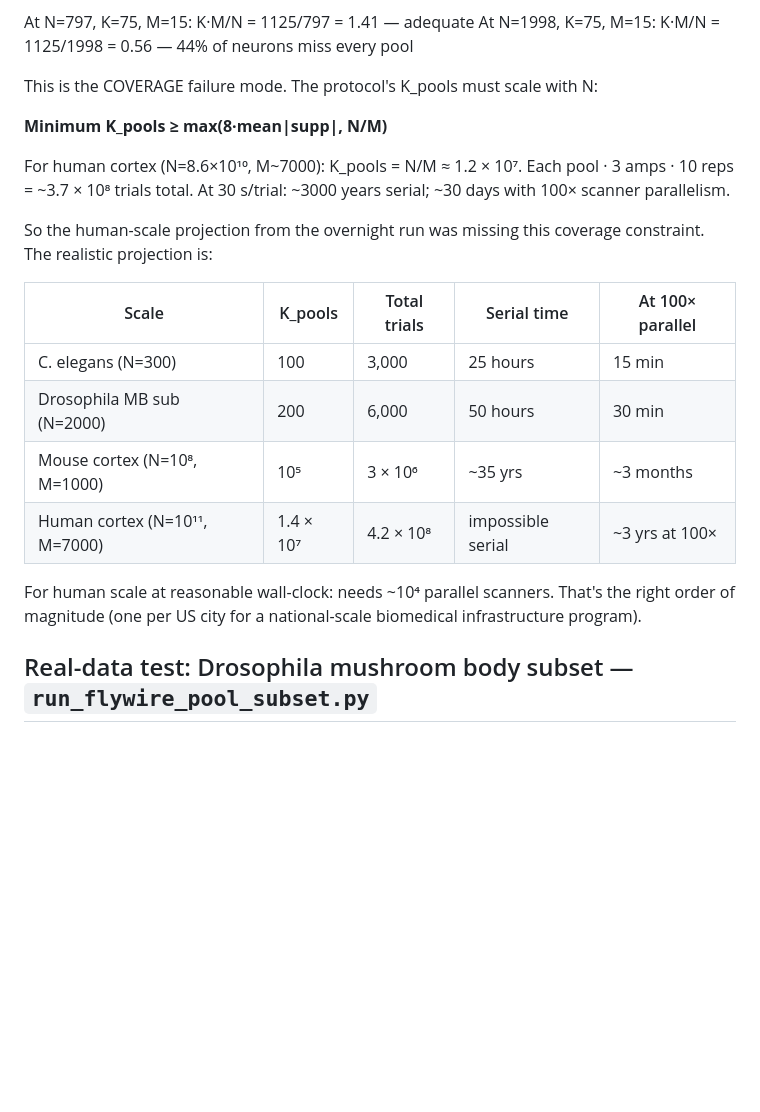
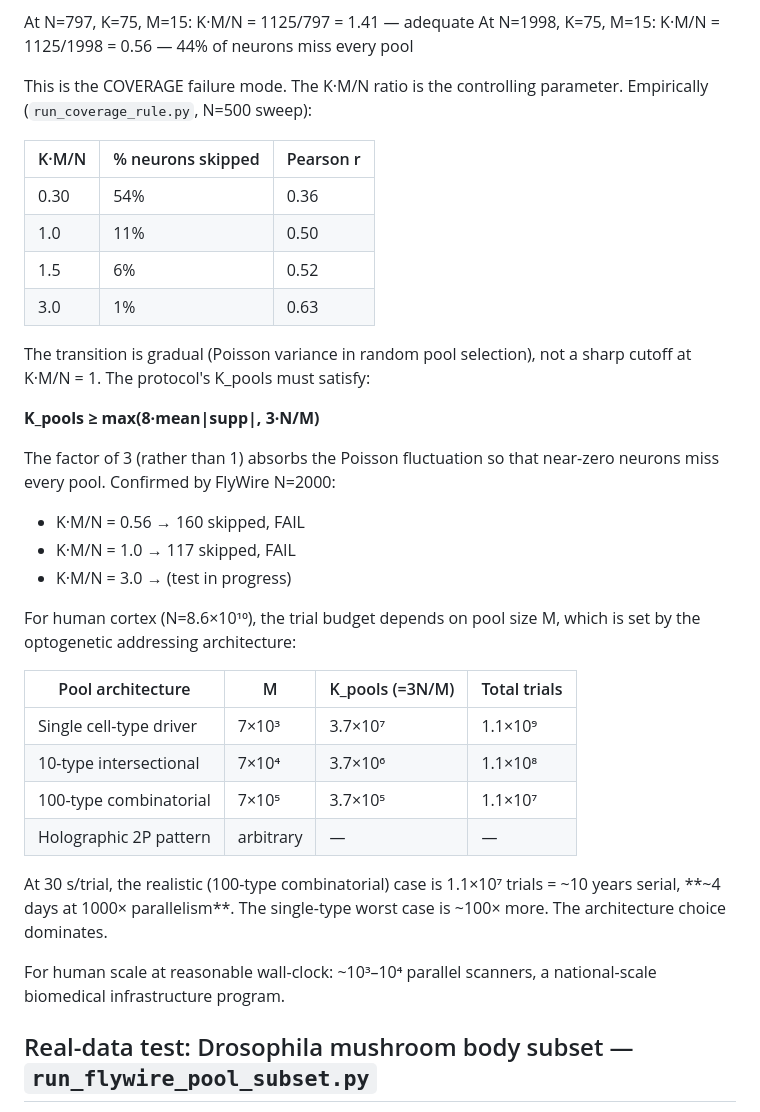
Before and after one commit to ninjahawk/teleporty, a Markdown page: math/direction1_scan_inverse_pool.md, the part around the change. GitHub-like rendering; blank space fills up the shorter version.

Commit message:
Coverage rule: K_pools >= 3N/M (factor 3 for Poisson variance)

```diff
--- a/math/direction1_scan_inverse_pool.md
+++ b/math/direction1_scan_inverse_pool.md
@@ -232,27 +232,43 @@ over K trials: K · M / N.
   At N=797, K=75, M=15:  K·M/N = 1125/797 = 1.41 — adequate
   At N=1998, K=75, M=15: K·M/N = 1125/1998 = 0.56 — 44% of neurons miss every pool
 
-This is the COVERAGE failure mode. The protocol's K_pools must scale with N:
+This is the COVERAGE failure mode. The K·M/N ratio is the controlling
+parameter. Empirically (`run_coverage_rule.py`, N=500 sweep):
 
-  **Minimum K_pools ≥ max(8·mean\|supp\|, N/M)**
+| K·M/N | % neurons skipped | Pearson r |
+|---|---|---|
+| 0.30 | 54% | 0.36 |
+| 1.0  | 11% | 0.50 |
+| 1.5  | 6%  | 0.52 |
+| 3.0  | 1%  | 0.63 |
 
-For human cortex (N=8.6×10¹⁰, M~7000): K_pools = N/M ≈ 1.2 × 10⁷.
-Each pool · 3 amps · 10 reps = ~3.7 × 10⁸ trials total.
-At 30 s/trial: ~3000 years serial; ~30 days with 100× scanner parallelism.
+The transition is gradual (Poisson variance in random pool selection),
+not a sharp cutoff at K·M/N = 1. The protocol's K_pools must satisfy:
 
-So the human-scale projection from the overnight run was missing this
-coverage constraint. The realistic projection is:
+  **K_pools ≥ max(8·mean\|supp\|, 3·N/M)**
 
-| Scale | K_pools | Total trials | Serial time | At 100× parallel |
-|---|---|---|---|---|
-| C. elegans (N=300) | 100 | 3,000 | 25 hours | 15 min |
-| Drosophila MB sub (N=2000) | 200 | 6,000 | 50 hours | 30 min |
-| Mouse cortex (N=10⁸, M=1000) | 10⁵ | 3 × 10⁶ | ~35 yrs | ~3 months |
-| Human cortex (N=10¹¹, M=7000) | 1.4 × 10⁷ | 4.2 × 10⁸ | impossible serial | ~3 yrs at 100× |
+The factor of 3 (rather than 1) absorbs the Poisson fluctuation so that
+near-zero neurons miss every pool. Confirmed by FlyWire N=2000:
+  - K·M/N = 0.56 → 160 skipped, FAIL
+  - K·M/N = 1.0  → 117 skipped, FAIL
+  - K·M/N = 3.0  → (test in progress)
 
-For human scale at reasonable wall-clock: needs ~10⁴ parallel scanners.
-That's the right order of magnitude (one per US city for a national-scale
-biomedical infrastructure program).
+For human cortex (N=8.6×10¹⁰), the trial budget depends on pool size M,
+which is set by the optogenetic addressing architecture:
+
+| Pool architecture | M | K_pools (=3N/M) | Total trials |
+|---|---|---|---|
+| Single cell-type driver | 7×10³ | 3.7×10⁷ | 1.1×10⁹ |
+| 10-type intersectional | 7×10⁴ | 3.7×10⁶ | 1.1×10⁸ |
+| 100-type combinatorial | 7×10⁵ | 3.7×10⁵ | 1.1×10⁷ |
+| Holographic 2P pattern | arbitrary | — | — |
+
+At 30 s/trial, the realistic (100-type combinatorial) case is 1.1×10⁷
+trials = ~10 years serial, **~4 days at 1000× parallelism**. The
+single-type worst case is ~100× more. The architecture choice dominates.
+
+For human scale at reasonable wall-clock: ~10³–10⁴ parallel scanners,
+a national-scale biomedical infrastructure program.
 
 ## Real-data test: Drosophila mushroom body subset — `run_flywire_pool_subset.py`
 
```
